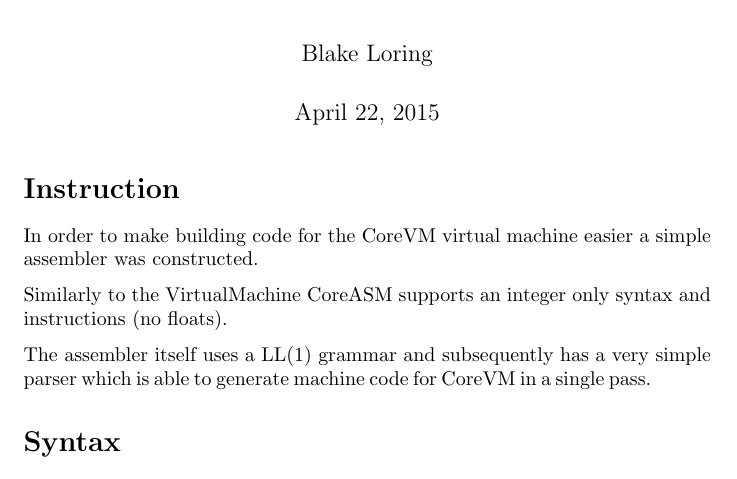
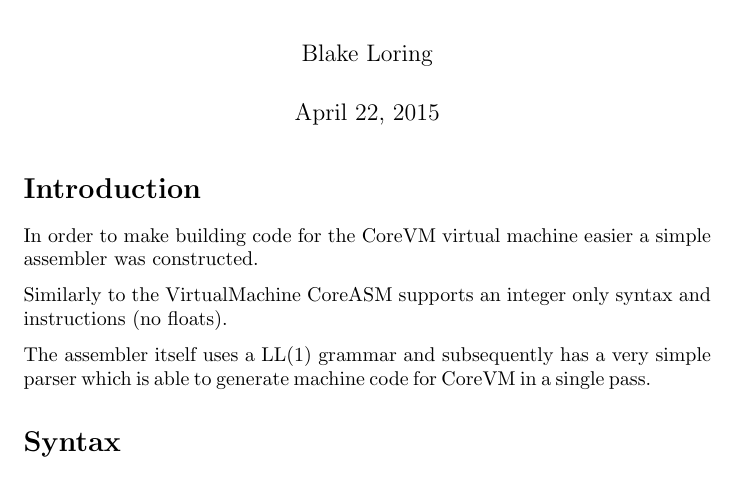
Before and after one commit to jawline/CoreVM, a LaTeX document (CoreASM/docs/coreasm.tex): part of page 1 of 3, cut so that both start at the same text. Compiled offline with pdfLaTeX.

Commit message:
Update coreasm.tex

```diff
--- a/CoreASM/docs/coreasm.tex
+++ b/CoreASM/docs/coreasm.tex
@@ -9,7 +9,7 @@
 \begin{document}
 \maketitle
 
-\section* {Instruction}
+\section* {Introduction}
 
 In order to make building code for the CoreVM virtual machine easier a simple assembler was constructed.
 
```
